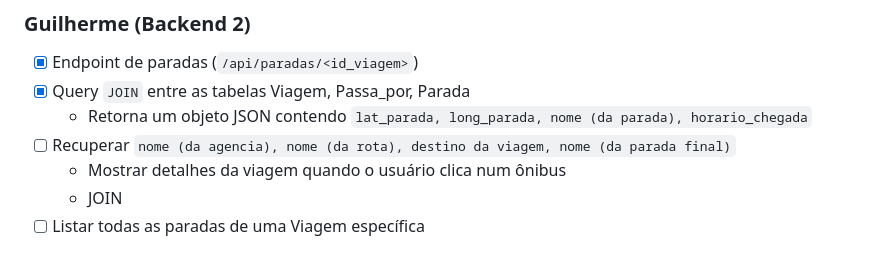
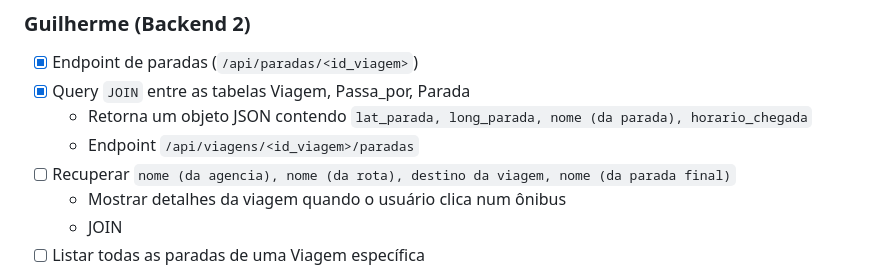
Before and after one commit to kyystt/Trabalho-Final-Banco-de-Dados-25.2, a Markdown page: README.md, the part around the change. Drawn GitHub-style.

Commit message:
comentario adicionado no README

```diff
--- a/README.md
+++ b/README.md
@@ -87,6 +87,7 @@ Em `src/`, temos a configuração do nosso banco de dados (e o arquivo de config
 * [X] Endpoint de paradas (`/api/paradas/<id_viagem>`)
 * [X] Query `JOIN` entre as tabelas Viagem, Passa_por, Parada
     * Retorna um objeto JSON contendo `lat_parada, long_parada, nome (da parada), horario_chegada`
+    * Endpoint `/api/viagens/<id_viagem>/paradas`
 * [ ] Recuperar `nome (da agencia), nome (da rota), destino da viagem, nome (da parada final)`
     * Mostrar detalhes da viagem quando o usuário clica num ônibus
     * JOIN
```
